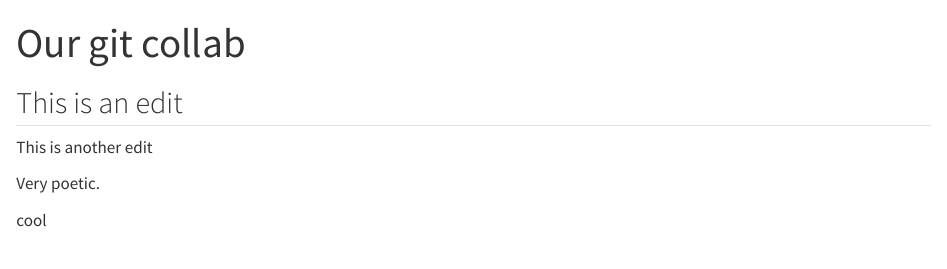
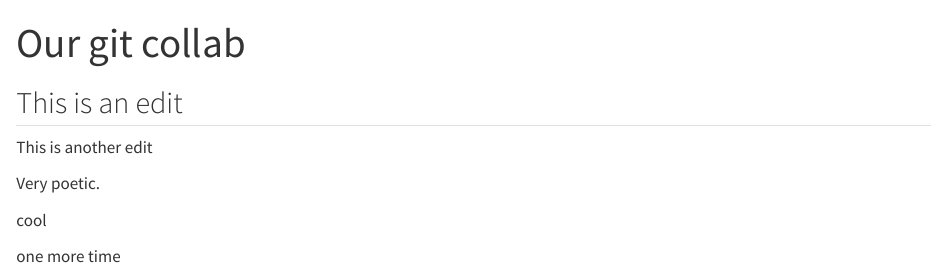
Before and after one commit to romero61/Git_collab_demo, a Quarto document (our_doc.qmd): the page in a window 1100 px wide, from its top. Rendered offline with R 4.5, knitr and Pandoc in place of Quarto, with nearby package versions.

Commit message:
gui is faster

```diff
--- a/our_doc.qmd
+++ b/our_doc.qmd
@@ -11,3 +11,5 @@ This is another edit
 Very poetic.
 
 cool
+
+one more time
```
